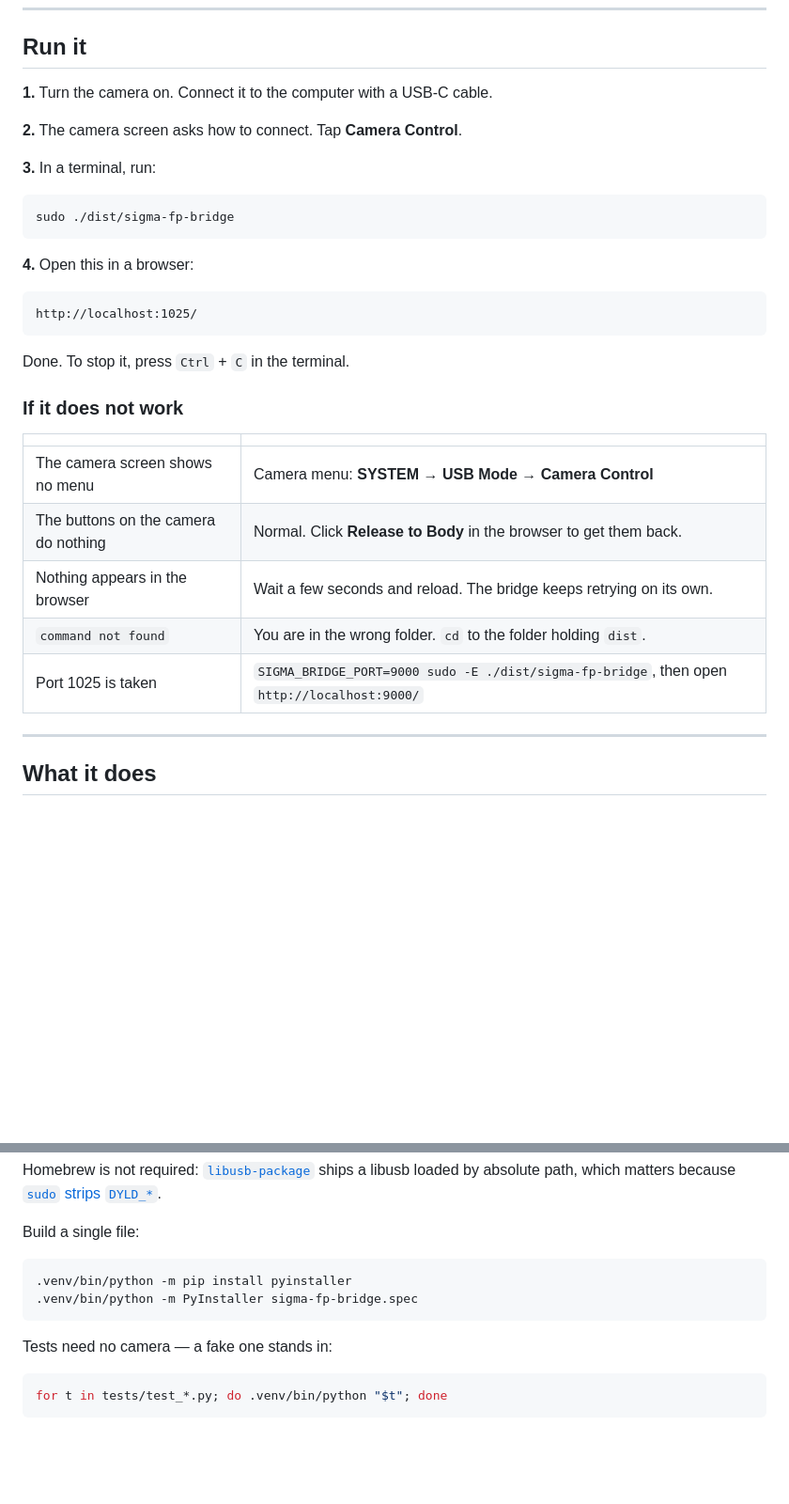
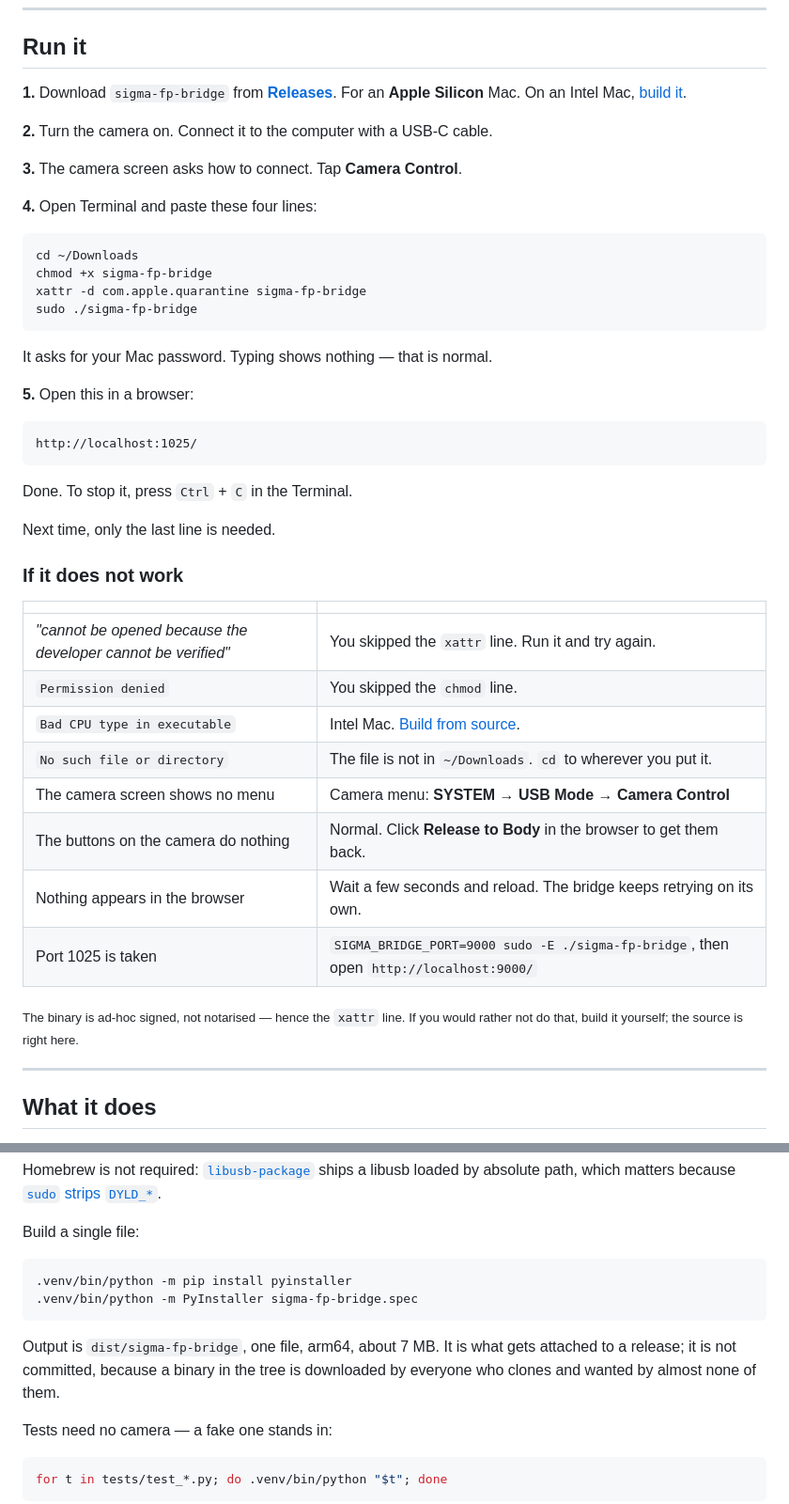
Before and after one commit to ijigen/sigma-fp-bridge, a Markdown page: README.md, 2 parts joined by grey strips. Shown at 94% size. Rendered like a GitHub page; blank space fills up the shorter version.

Commit message:
Point the install at Releases, with the two things that stop it working
The instructions assumed a dist/ folder next to the source. Anyone
downloading a release has neither, and hits two walls that produce
errors naming nothing useful:

  Gatekeeper quarantines the file, because it is ad-hoc signed and not
  notarised. "cannot be opened because the developer cannot be verified"
  does not tell you that xattr -d clears it.

  The executable bit does not survive the download. "Permission denied"
  does not say chmod.

Both are now in the four lines you paste, and both symptoms are in the
table verbatim, so they can be found by searching for what the screen
says.

Also stated: arm64 only. An Intel Mac gets "Bad CPU type in executable"
and has to build.

Co-Authored-By: Claude Opus 5 (1M context) <noreply@anthropic.com>

````diff
--- a/README.md
+++ b/README.md
@@ -20,33 +20,49 @@ tethered stills — from a browser, a script, or anything that speaks HTTP.
 
 ## Run it
 
-**1.** Turn the camera on. Connect it to the computer with a USB-C cable.
+**1.** Download `sigma-fp-bridge` from [**Releases**](../../releases).
+For an **Apple Silicon** Mac. On an Intel Mac, [build it](#from-source).
 
-**2.** The camera screen asks how to connect. Tap **Camera Control**.
+**2.** Turn the camera on. Connect it to the computer with a USB-C cable.
 
-**3.** In a terminal, run:
+**3.** The camera screen asks how to connect. Tap **Camera Control**.
+
+**4.** Open Terminal and paste these four lines:
 
 ```bash
-sudo ./dist/sigma-fp-bridge
+cd ~/Downloads
+chmod +x sigma-fp-bridge
+xattr -d com.apple.quarantine sigma-fp-bridge
+sudo ./sigma-fp-bridge
 ```
 
-**4.** Open this in a browser:
+It asks for your Mac password. Typing shows nothing — that is normal.
+
+**5.** Open this in a browser:
 
 ```
 http://localhost:1025/
 ```
 
-Done. To stop it, press `Ctrl` + `C` in the terminal.
+Done. To stop it, press `Ctrl` + `C` in the Terminal.
+
+Next time, only the last line is needed.
 
 ### If it does not work
 
 | | |
 |---|---|
+| *"cannot be opened because the developer cannot be verified"* | You skipped the `xattr` line. Run it and try again. |
+| `Permission denied` | You skipped the `chmod` line. |
+| `Bad CPU type in executable` | Intel Mac. [Build from source](#from-source). |
+| `No such file or directory` | The file is not in `~/Downloads`. `cd` to wherever you put it. |
 | The camera screen shows no menu | Camera menu: **SYSTEM → USB Mode → Camera Control** |
 | The buttons on the camera do nothing | Normal. Click **Release to Body** in the browser to get them back. |
 | Nothing appears in the browser | Wait a few seconds and reload. The bridge keeps retrying on its own. |
-| `command not found` | You are in the wrong folder. `cd` to the folder holding `dist`. |
-| Port 1025 is taken | `SIGMA_BRIDGE_PORT=9000 sudo -E ./dist/sigma-fp-bridge`, then open `http://localhost:9000/` |
+| Port 1025 is taken | `SIGMA_BRIDGE_PORT=9000 sudo -E ./sigma-fp-bridge`, then open `http://localhost:9000/` |
+
+<sub>The binary is ad-hoc signed, not notarised — hence the `xattr` line. If you
+would rather not do that, build it yourself; the source is right here.</sub>
 
 ---
 
@@ -132,6 +148,10 @@ Build a single file:
 .venv/bin/python -m PyInstaller sigma-fp-bridge.spec
 ```
 
+Output is `dist/sigma-fp-bridge`, one file, arm64, about 7 MB. It is what gets
+attached to a release; it is not committed, because a binary in the tree is
+downloaded by everyone who clones and wanted by almost none of them.
+
 Tests need no camera — a fake one stands in:
 
 ```bash
````
